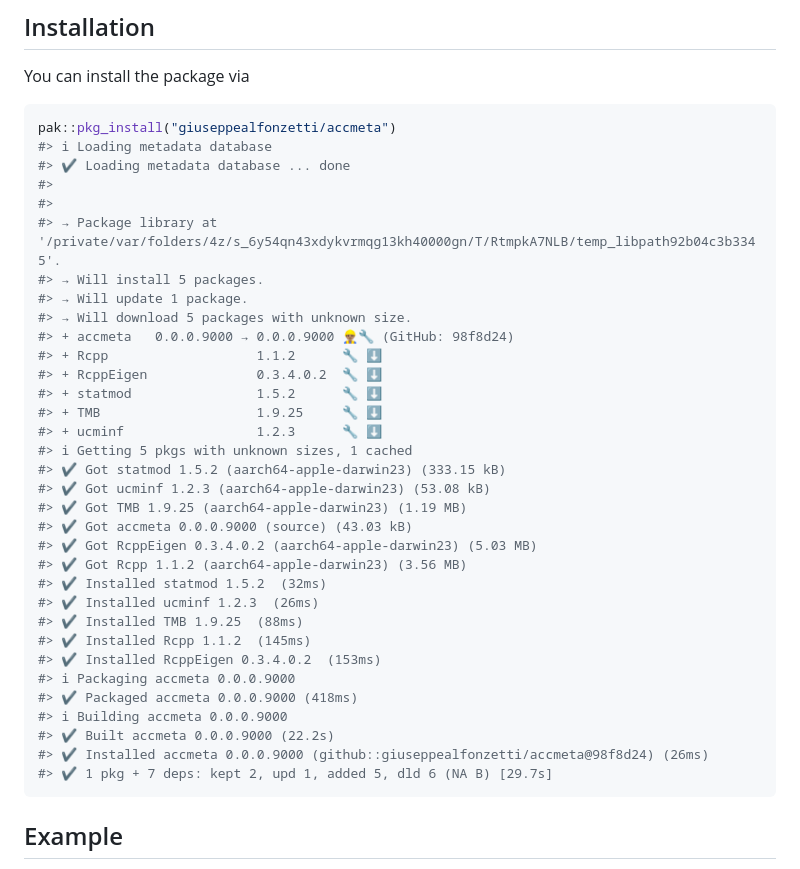
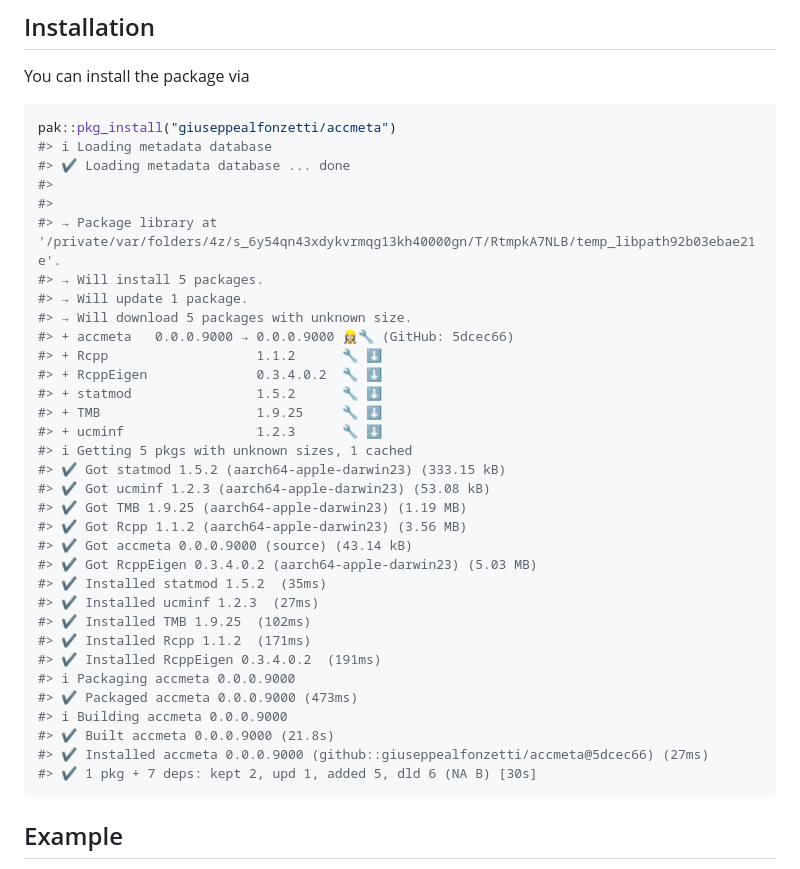
Before and after one commit to giuseppealfonzetti/accmeta, a Markdown page: README.md, the part around the change. GitHub-like rendering.

Commit message:
build readme badge cmd

````diff
--- a/README.md
+++ b/README.md
@@ -26,11 +26,11 @@ pak::pkg_install("giuseppealfonzetti/accmeta")
 #> ✔ Loading metadata database ... done
 #>
 #>
-#> → Package library at '/private/var/folders/4z/s_6y54qn43xdykvrmqg13kh40000gn/T/RtmpkA7NLB/temp_libpath92b04c3b3345'.
+#> → Package library at '/private/var/folders/4z/s_6y54qn43xdykvrmqg13kh40000gn/T/RtmpkA7NLB/temp_libpath92b03ebae21e'.
 #> → Will install 5 packages.
 #> → Will update 1 package.
 #> → Will download 5 packages with unknown size.
-#> + accmeta   0.0.0.9000 → 0.0.0.9000 👷🏽‍♂️🔧 (GitHub: 98f8d24)
+#> + accmeta   0.0.0.9000 → 0.0.0.9000 👷🏻‍♀️🔧 (GitHub: 5dcec66)
 #> + Rcpp                   1.1.2      🔧 ⬇
 #> + RcppEigen              0.3.4.0.2  🔧 ⬇
 #> + statmod                1.5.2      🔧 ⬇
@@ -40,20 +40,20 @@ pak::pkg_install("giuseppealfonzetti/accmeta")
 #> ✔ Got statmod 1.5.2 (aarch64-apple-darwin23) (333.15 kB)
 #> ✔ Got ucminf 1.2.3 (aarch64-apple-darwin23) (53.08 kB)
 #> ✔ Got TMB 1.9.25 (aarch64-apple-darwin23) (1.19 MB)
-#> ✔ Got accmeta 0.0.0.9000 (source) (43.03 kB)
+#> ✔ Got Rcpp 1.1.2 (aarch64-apple-darwin23) (3.56 MB)
+#> ✔ Got accmeta 0.0.0.9000 (source) (43.14 kB)
 #> ✔ Got RcppEigen 0.3.4.0.2 (aarch64-apple-darwin23) (5.03 MB)
-#> ✔ Got Rcpp 1.1.2 (aarch64-apple-darwin23) (3.56 MB)
-#> ✔ Installed statmod 1.5.2  (32ms)
-#> ✔ Installed ucminf 1.2.3  (26ms)
-#> ✔ Installed TMB 1.9.25  (88ms)
-#> ✔ Installed Rcpp 1.1.2  (145ms)
-#> ✔ Installed RcppEigen 0.3.4.0.2  (153ms)
+#> ✔ Installed statmod 1.5.2  (35ms)
+#> ✔ Installed ucminf 1.2.3  (27ms)
+#> ✔ Installed TMB 1.9.25  (102ms)
+#> ✔ Installed Rcpp 1.1.2  (171ms)
+#> ✔ Installed RcppEigen 0.3.4.0.2  (191ms)
 #> ℹ Packaging accmeta 0.0.0.9000
-#> ✔ Packaged accmeta 0.0.0.9000 (418ms)
+#> ✔ Packaged accmeta 0.0.0.9000 (473ms)
 #> ℹ Building accmeta 0.0.0.9000
-#> ✔ Built accmeta 0.0.0.9000 (22.2s)
-#> ✔ Installed accmeta 0.0.0.9000 (github::giuseppealfonzetti/accmeta@98f8d24) (26ms)
-#> ✔ 1 pkg + 7 deps: kept 2, upd 1, added 5, dld 6 (NA B) [29.7s]
+#> ✔ Built accmeta 0.0.0.9000 (21.8s)
+#> ✔ Installed accmeta 0.0.0.9000 (github::giuseppealfonzetti/accmeta@5dcec66) (27ms)
+#> ✔ 1 pkg + 7 deps: kept 2, upd 1, added 5, dld 6 (NA B) [30s]
 ```
 
 ## Example
````
